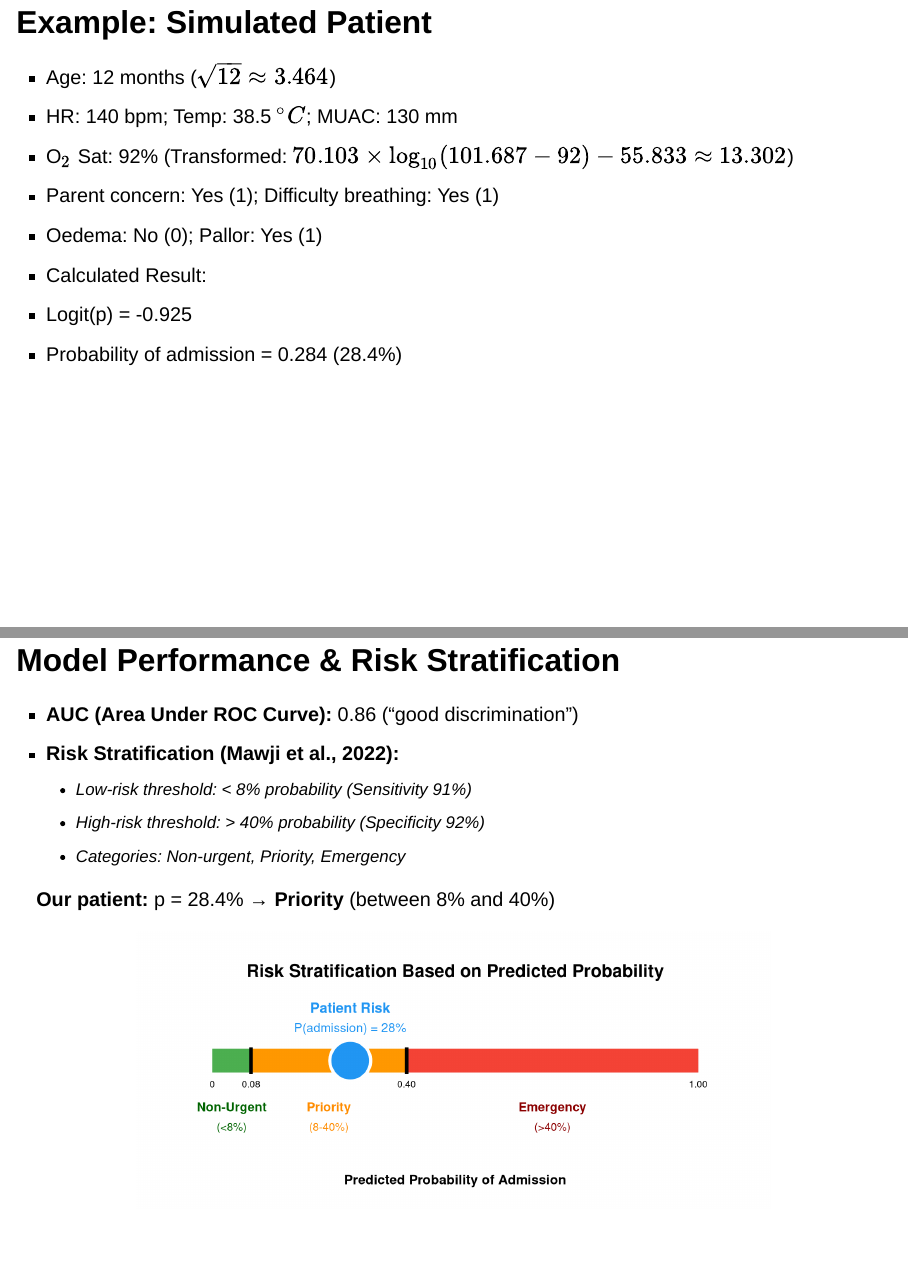
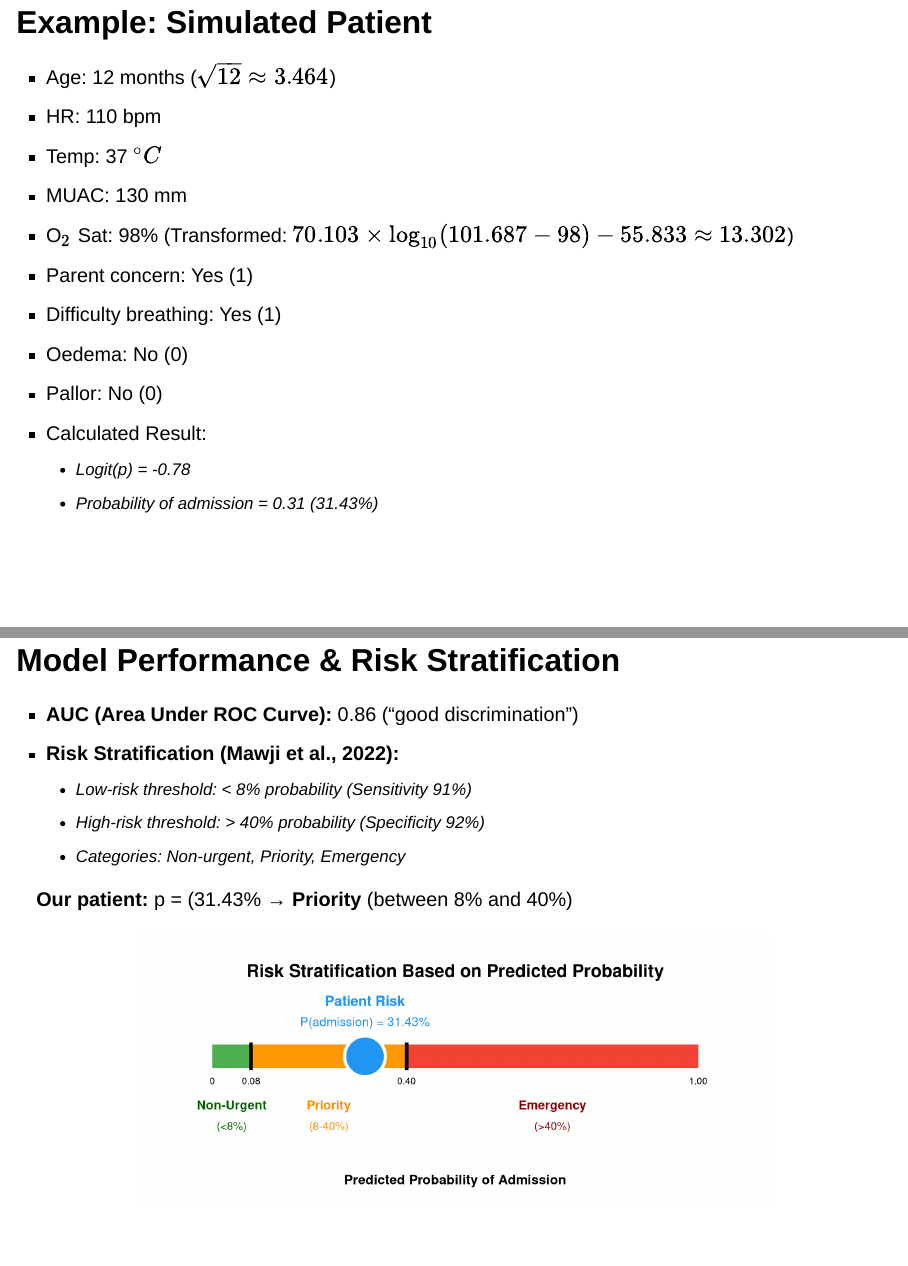
Before and after one commit to ausmeyer/ebm_24_3, a Quarto document (EBM_3_05-2025.qmd): pages 18 and 19 of 60, joined at a grey line. Rendered offline with R 4.5, knitr and Pandoc in place of Quarto, with nearby package versions; drawn as Slidy slides in place of the format the file asks for.

Commit message:
fix hard coding bug

````diff
--- a/EBM_3_05-2025.qmd
+++ b/EBM_3_05-2025.qmd
@@ -287,52 +287,56 @@ ggplot(sigmoid_df, aes(x = LogitP, y = Probability)) +
 ## Example: Simulated Patient
 
 - Age: 12 months ($\sqrt{12} \approx 3.464$)
-- HR: 140 bpm; Temp: 38.5 $^\circ C$; MUAC: 130 mm
-- O$_2$ Sat: 92% (Transformed: $70.103 \times \log_{10}(101.687 - 92) - 55.833 \approx 13.302$)
-- Parent concern: Yes (1); Difficulty breathing: Yes (1)
-- Oedema: No (0); Pallor: Yes (1)
+- HR: 110 bpm
+- Temp: 37 $^\circ C$
+- MUAC: 130 mm
+- O$_2$ Sat: 98% (Transformed: $70.103 \times \log_{10}(101.687 - 98) - 55.833 \approx 13.302$)
+- Parent concern: Yes (1)
+- Difficulty breathing: Yes (1)
+- Oedema: No (0)
+- Pallor: No (0)
 
 ```{r mawji_calc, echo=FALSE, results='hide', message=FALSE, warning=FALSE}
 # Calculate example patient's probability
-intercept <- -32.888
-coef_sqrt_age <- 0.252
-coef_hr <- 0.016
-coef_temp <- 0.819
-coef_muac_mm <- -0.022
+intercept           <- -32.888
+coef_sqrt_age       <- 0.252
+coef_hr             <- 0.016
+coef_temp           <- 0.819
+coef_muac_mm        <- -0.022
 coef_transformed_o2 <- 0.048
 coef_parent_concern <- 1.793
 coef_diff_breathing <- 1.012
-coef_oedema <- 1.814
-coef_pallor <- 1.506
+coef_oedema         <- 1.814
+coef_pallor         <- 1.506
 
-age_months <- 12
-hr <- 140
-temp_c <- 38.5
-muac_mm_val <- 130
-spo2_val <- 92
+age_months           <- 12
+hr                   <- 110
+temp_c               <- 37
+muac_mm_val          <- 130
+spo2_val             <- 98
 transformed_o2_value <- 70.103 * log10(101.687 - spo2_val) - 55.833
-parent_concern_val <- 1
-diff_breathing_val <- 1
-oedema_val <- 0
-pallor_val <- 1
+parent_concern_val   <- 1
+diff_breathing_val   <- 1
+oedema_val           <- 0
+pallor_val           <- 0
 
 logit_p_mawji <- intercept +
-  (coef_sqrt_age * sqrt(age_months)) +
-  (coef_hr * hr) +
-  (coef_temp * temp_c) +
-  (coef_muac_mm * muac_mm_val) +
-  (coef_transformed_o2 * transformed_o2_value) +
-  (coef_parent_concern * parent_concern_val) +
-  (coef_diff_breathing * diff_breathing_val) +
-  (coef_oedema * oedema_val) +
-  (coef_pallor * pallor_val)
+                 coef_sqrt_age       * sqrt(age_months) +
+                 coef_hr             * hr +
+                 coef_temp           * temp_c +
+                 coef_muac_mm        * muac_mm_val +
+                 coef_transformed_o2 * transformed_o2_value +
+                 coef_parent_concern * parent_concern_val +
+                 coef_diff_breathing * diff_breathing_val +
+                 coef_oedema         * oedema_val +
+                 coef_pallor         * pallor_val
 
 prob_admission_mawji <- exp(logit_p_mawji) / (1 + exp(logit_p_mawji))
 ```
 
 - Calculated Result:
-- Logit(p) = -0.925
-- Probability of admission = 0.284 (28.4%)
+  - Logit(p) = `r round(logit_p_mawji, digits=2)`
+  - Probability of admission = `r round(prob_admission_mawji, digits=2)` (`r round(prob_admission_mawji*100, digits=2)`%)
 
 ## Model Performance & Risk Stratification
 
@@ -342,12 +346,12 @@ prob_admission_mawji <- exp(logit_p_mawji) / (1 + exp(logit_p_mawji))
   - High-risk threshold: > 40% probability (Specificity 92%)
   - Categories: Non-urgent, Priority, Emergency
 
-**Our patient:** p = 28.4% → **Priority** (between 8% and 40%)
+**Our patient:** p = (`r round(prob_admission_mawji*100, digits=2)`% → **Priority** (between 8% and 40%)
 
 ```{r risk_strat_plot, echo=FALSE, fig.align='center', fig.width=8, fig.height=3.5, message=FALSE, warning=FALSE}
 library(ggplot2)
 risk_df <- data.frame(x = c(0, 1))
-patient_prob <- 0.284  # Using the calculated probability from previous chunk
+patient_prob <- prob_admission_mawji  # Using the calculated probability from previous chunk
 
 ggplot(risk_df, aes(x = x, y = 0)) +
   # Base line with rounded ends
@@ -380,7 +384,7 @@ ggplot(risk_df, aes(x = x, y = 0)) +
            label = "Patient Risk",
            color = "#2196f3", fontface = "bold", size = 4.5) +
   annotate("text", x = patient_prob, y = 0.05,
-           label = paste0("P(admission) = 28%"),
+           label = paste0("P(admission) = ", round(prob_admission_mawji*100, digits=2), "%"),
            color = "#2196f3", size = 4) +
 
   # Category labels - larger and more distinct
````
Also changed, not shown: EBM_3_05-2025.html, EBM_3_05-2025_files/figure-revealjs/risk_strat_plot-1.png, index.html, EBM_3_05-2025.qmd (4 more changed lines).
